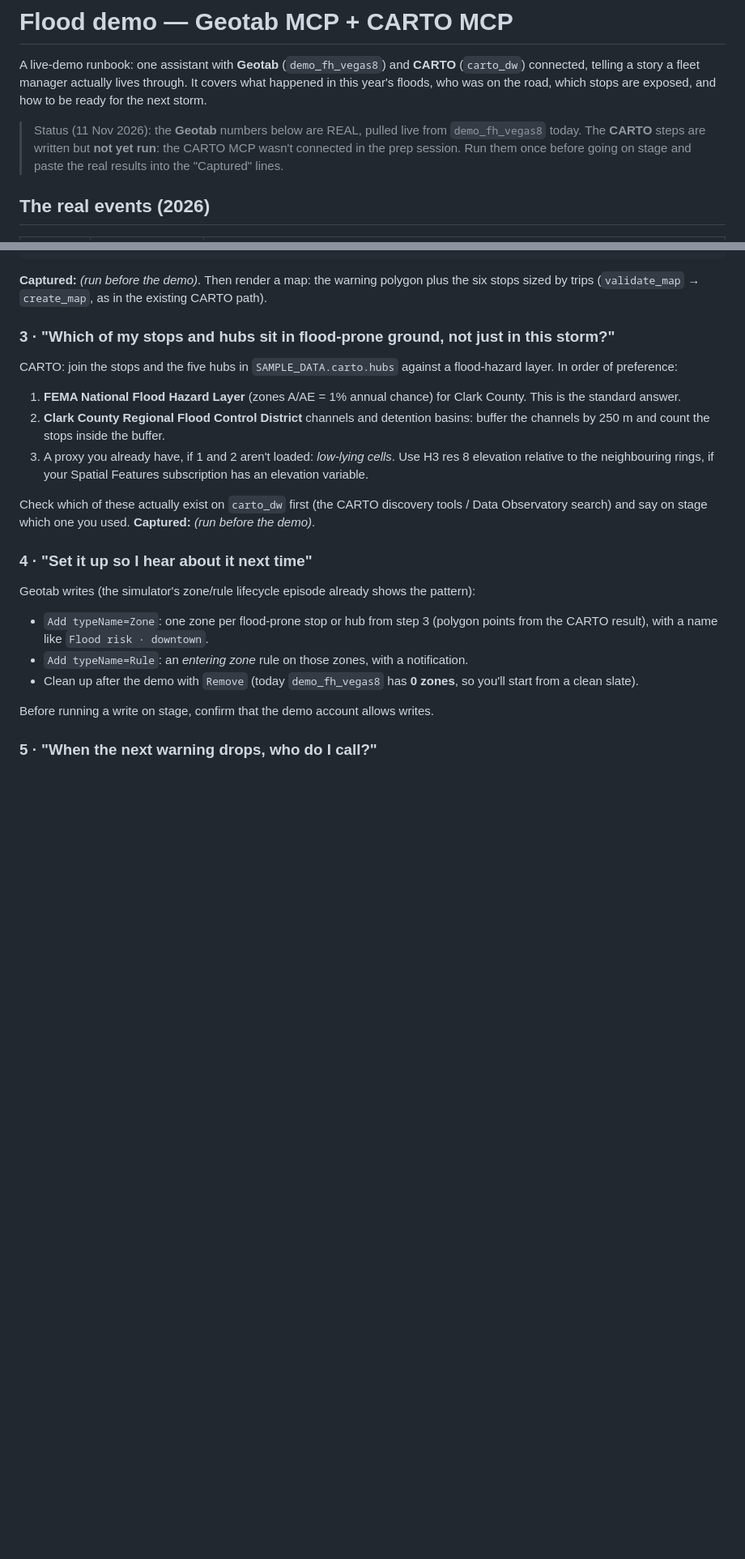
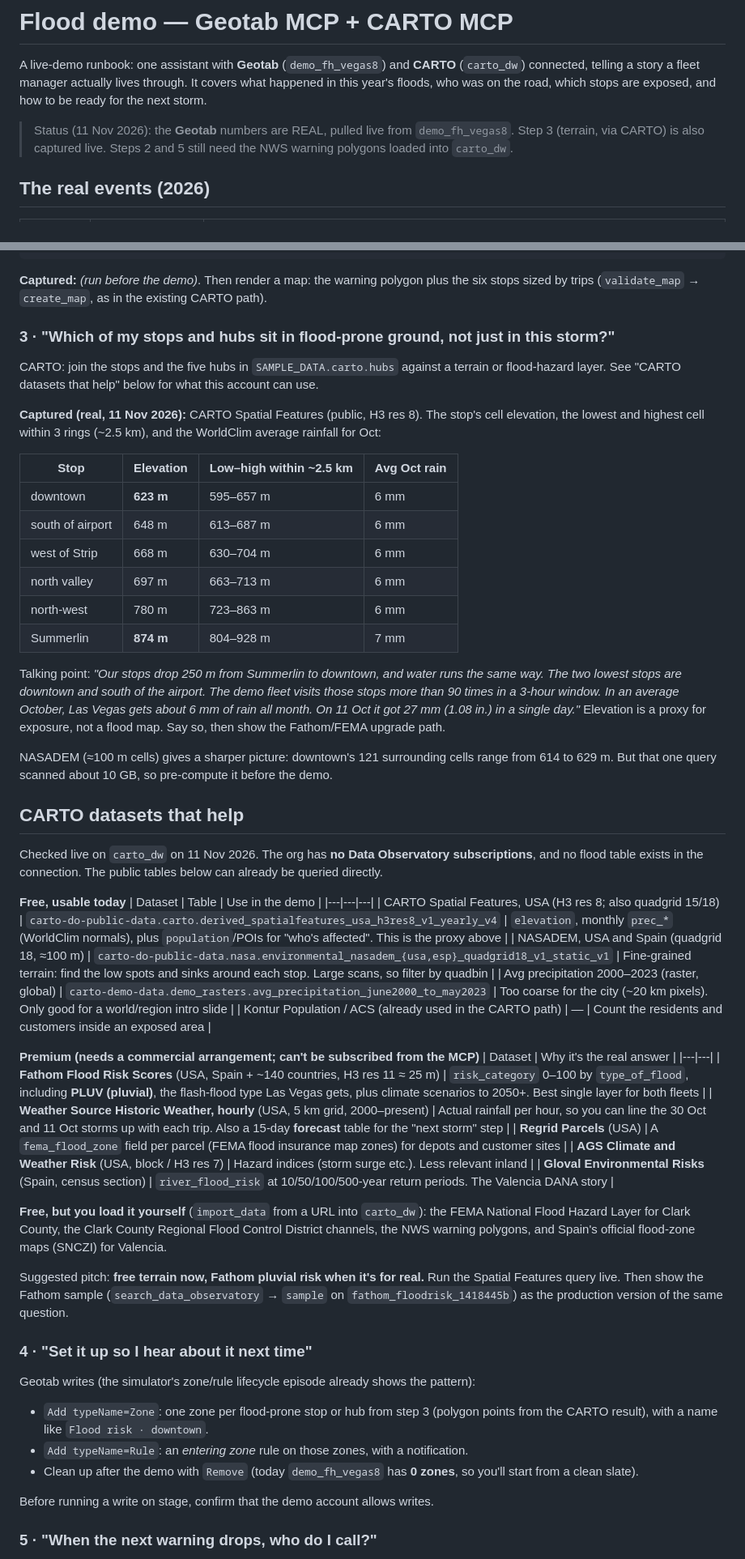
Before and after one commit to fhoffa/geotab-mcp-simulator, a Markdown page: docs/FLOOD-DEMO.md, 2 parts joined by grey strips. Shown at 81% size. Rendered like a GitHub page; blank space fills up the shorter version.

Commit message:
Flood demo: list the CARTO datasets that help, with a live terrain result
Co-Authored-By: Claude Opus 5.5 <noreply@anthropic.com>
Claude-Session: https://claude.ai/code/session_01SQKn9C1cXSKjjWQbPYsSut

```diff
--- a/docs/FLOOD-DEMO.md
+++ b/docs/FLOOD-DEMO.md
@@ -5,10 +5,9 @@ A live-demo runbook: one assistant with **Geotab** (`demo_fh_vegas8`) and **CART
 It covers what happened in this year's floods, who was on the road, which stops are
 exposed, and how to be ready for the next storm.
 
-> Status (11 Nov 2026): the **Geotab** numbers below are REAL, pulled live from
-> `demo_fh_vegas8` today. The **CARTO** steps are written but **not yet run**: the
-> CARTO MCP wasn't connected in the prep session. Run them once before going on stage
-> and paste the real results into the "Captured" lines.
+> Status (11 Nov 2026): the **Geotab** numbers are REAL, pulled live from `demo_fh_vegas8`.
+> Step 3 (terrain, via CARTO) is also captured live. Steps 2 and 5 still need the NWS
+> warning polygons loaded into `carto_dw`.
 
 ## The real events (2026)
 
@@ -81,19 +80,64 @@ stops sized by trips (`validate_map` → `create_map`, as in the existing CARTO
 
 ### 3 · "Which of my stops and hubs sit in flood-prone ground, not just in this storm?"
 
-CARTO: join the stops and the five hubs in `SAMPLE_DATA.carto.hubs` against a flood-hazard
-layer. In order of preference:
-1. **FEMA National Flood Hazard Layer** (zones A/AE = 1% annual chance) for Clark County.
-   This is the standard answer.
-2. **Clark County Regional Flood Control District** channels and detention basins: buffer the
-   channels by 250 m and count the stops inside the buffer.
-3. A proxy you already have, if 1 and 2 aren't loaded: *low-lying cells*. Use H3 res 8
-   elevation relative to the neighbouring rings, if your Spatial Features subscription has
-   an elevation variable.
+CARTO: join the stops and the five hubs in `SAMPLE_DATA.carto.hubs` against a terrain or
+flood-hazard layer. See "CARTO datasets that help" below for what this account can use.
 
-Check which of these actually exist on `carto_dw` first (the CARTO discovery tools /
-Data Observatory search) and say on stage which one you used.
-**Captured:** _(run before the demo)_.
+**Captured (real, 11 Nov 2026):** CARTO Spatial Features (public, H3 res 8). The stop's
+cell elevation, the lowest and highest cell within 3 rings (~2.5 km), and the WorldClim
+average rainfall for Oct:
+
+| Stop | Elevation | Low–high within ~2.5 km | Avg Oct rain |
+|---|---|---|---|
+| downtown | **623 m** | 595–657 m | 6 mm |
+| south of airport | 648 m | 613–687 m | 6 mm |
+| west of Strip | 668 m | 630–704 m | 6 mm |
+| north valley | 697 m | 663–713 m | 6 mm |
+| north-west | 780 m | 723–863 m | 6 mm |
+| Summerlin | **874 m** | 804–928 m | 7 mm |
+
+Talking point: *"Our stops drop 250 m from Summerlin to downtown, and water runs the same
+way. The two lowest stops are downtown and south of the airport. The demo fleet visits
+those stops more than 90 times in a 3-hour window. In an average October, Las Vegas gets
+about 6 mm of rain all month. On 11 Oct it got 27 mm (1.08 in.) in a single day."*
+Elevation is a proxy for exposure, not a flood map. Say so, then show the Fathom/FEMA
+upgrade path.
+
+NASADEM (≈100 m cells) gives a sharper picture: downtown's 121 surrounding cells range
+from 614 to 629 m. But that one query scanned about 10 GB, so pre-compute it before the
+demo.
+
+## CARTO datasets that help
+
+Checked live on `carto_dw` on 11 Nov 2026. The org has **no Data Observatory
+subscriptions**, and no flood table exists in the connection. The public tables below can
+already be queried directly.
+
+**Free, usable today**
+| Dataset | Table | Use in the demo |
+|---|---|---|
+| CARTO Spatial Features, USA (H3 res 8; also quadgrid 15/18) | `carto-do-public-data.carto.derived_spatialfeatures_usa_h3res8_v1_yearly_v4` | `elevation`, monthly `prec_*` (WorldClim normals), plus `population`/POIs for "who's affected". This is the proxy above |
+| NASADEM, USA and Spain (quadgrid 18, ≈100 m) | `carto-do-public-data.nasa.environmental_nasadem_{usa,esp}_quadgrid18_v1_static_v1` | Fine-grained terrain: find the low spots and sinks around each stop. Large scans, so filter by quadbin |
+| Avg precipitation 2000–2023 (raster, global) | `carto-demo-data.demo_rasters.avg_precipitation_june2000_to_may2023` | Too coarse for the city (~20 km pixels). Only good for a world/region intro slide |
+| Kontur Population / ACS (already used in the CARTO path) | — | Count the residents and customers inside an exposed area |
+
+**Premium (needs a commercial arrangement; can't be subscribed from the MCP)**
+| Dataset | Why it's the real answer |
+|---|---|
+| **Fathom Flood Risk Scores** (USA, Spain + ~140 countries, H3 res 11 ≈ 25 m) | `risk_category` 0–100 by `type_of_flood`, including **PLUV (pluvial)**, the flash-flood type Las Vegas gets, plus climate scenarios to 2050+. Best single layer for both fleets |
+| **Weather Source Historic Weather, hourly** (USA, 5 km grid, 2000–present) | Actual rainfall per hour, so you can line the 30 Oct and 11 Oct storms up with each trip. Also a 15-day **forecast** table for the "next storm" step |
+| **Regrid Parcels** (USA) | A `fema_flood_zone` field per parcel (FEMA flood insurance map zones) for depots and customer sites |
+| **AGS Climate and Weather Risk** (USA, block / H3 res 7) | Hazard indices (storm surge etc.). Less relevant inland |
+| **Gloval Environmental Risks** (Spain, census section) | `river_flood_risk` at 10/50/100/500-year return periods. The Valencia DANA story |
+
+**Free, but you load it yourself** (`import_data` from a URL into `carto_dw`): the FEMA
+National Flood Hazard Layer for Clark County, the Clark County Regional Flood Control
+District channels, the NWS warning polygons, and Spain's official flood-zone maps (SNCZI)
+for Valencia.
+
+Suggested pitch: **free terrain now, Fathom pluvial risk when it's for real.** Run the
+Spatial Features query live. Then show the Fathom sample (`search_data_observatory` →
+`sample` on `fathom_floodrisk_1418445b`) as the production version of the same question.
 
 ### 4 · "Set it up so I hear about it next time"
 
```
